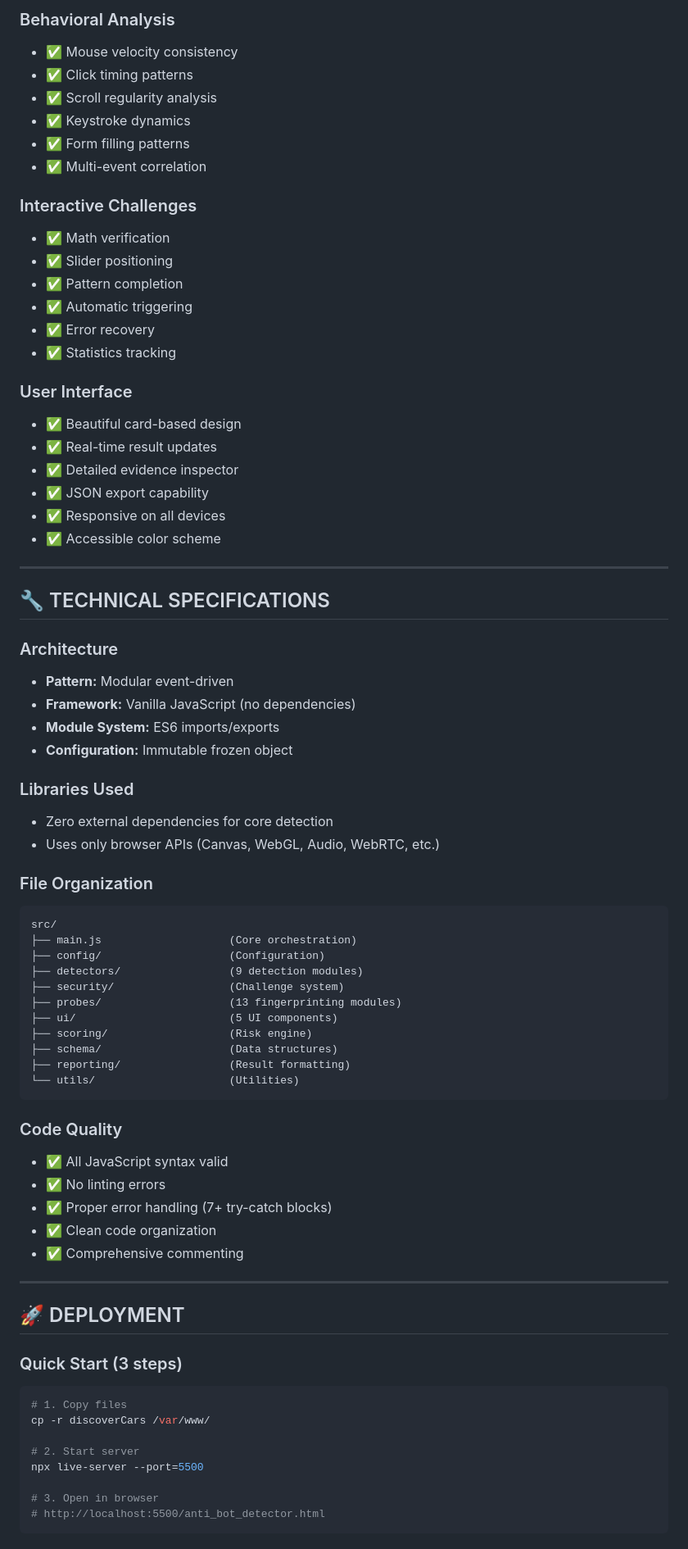
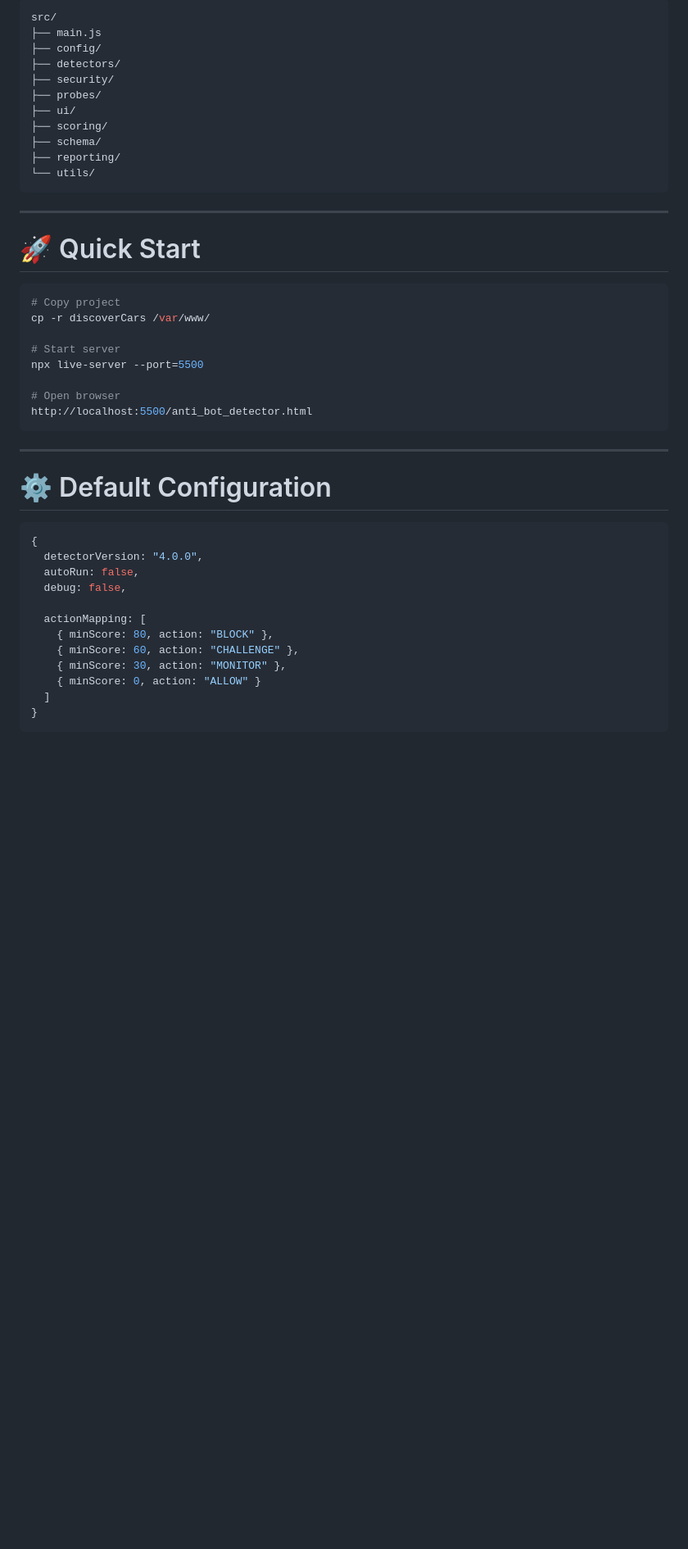
Before and after one commit to Loganadan-M/BotXray, a Markdown page: README.md, the part around one of its changes. Shown at 82% size. Rendered like a GitHub page; blank space fills up the shorter version.

````diff
--- a/README.md
+++ b/README.md
@@ -113,76 +113,48 @@
 
-### Behavioral Analysis
-- ✅ Mouse velocity consistency
-- ✅ Click timing patterns
-- ✅ Scroll regularity analysis
-- ✅ Keystroke dynamics
-- ✅ Form filling patterns
-- ✅ Multi-event correlation
-
-### Interactive Challenges
-- ✅ Math verification
-- ✅ Slider positioning
-- ✅ Pattern completion
-- ✅ Automatic triggering
-- ✅ Error recovery
-- ✅ Statistics tracking
-
-### User Interface
-- ✅ Beautiful card-based design
-- ✅ Real-time result updates
-- ✅ Detailed evidence inspector
-- ✅ JSON export capability
-- ✅ Responsive on all devices
-- ✅ Accessible color scheme
+```
+src/
+├── main.js
+├── config/
+├── detectors/
+├── security/
+├── probes/
+├── ui/
+├── scoring/
+├── schema/
+├── reporting/
+└── utils/
+```
 
 ---
 
-## 🔧 TECHNICAL SPECIFICATIONS
+# 🚀 Quick Start
 
-### Architecture
-- **Pattern:** Modular event-driven
-- **Framework:** Vanilla JavaScript (no dependencies)
-- **Module System:** ES6 imports/exports
-- **Configuration:** Immutable frozen object
+```bash
+# Copy project
+cp -r discoverCars /var/www/
 
-### Libraries Used
-- Zero external dependencies for core detection
-- Uses only browser APIs (Canvas, WebGL, Audio, WebRTC, etc.)
+# Start server
+npx live-server --port=5500
 
-### File Organization
+# Open browser
+http://localhost:5500/anti_bot_detector.html
 ```
-src/
-├── main.js                    (Core orchestration)
-├── config/                    (Configuration)
-├── detectors/                 (9 detection modules)
-├── security/                  (Challenge system)
-├── probes/                    (13 fingerprinting modules)
-├── ui/                        (5 UI components)
-├── scoring/                   (Risk engine)
-├── schema/                    (Data structures)
-├── reporting/                 (Result formatting)
-└── utils/                     (Utilities)
-```
-
-### Code Quality
-- ✅ All JavaScript syntax valid
-- ✅ No linting errors
-- ✅ Proper error handling (7+ try-catch blocks)
-- ✅ Clean code organization
-- ✅ Comprehensive commenting
 
 ---
 
-## 🚀 DEPLOYMENT
+# ⚙️ Default Configuration
 
-### Quick Start (3 steps)
-```bash
-# 1. Copy files
-cp -r discoverCars /var/www/
+```javascript
+{
+  detectorVersion: "4.0.0",
+  autoRun: false,
+  debug: false,
 
-# 2. Start server
-npx live-server --port=5500
-
-# 3. Open in browser
-# http://localhost:5500/anti_bot_detector.html
+  actionMapping: [
+    { minScore: 80, action: "BLOCK" },
+    { minScore: 60, action: "CHALLENGE" },
+    { minScore: 30, action: "MONITOR" },
+    { minScore: 0, action: "ALLOW" }
+  ]
+}
 ```
````
Also changed, not shown: other parts of README.md (+162 -278 lines).
